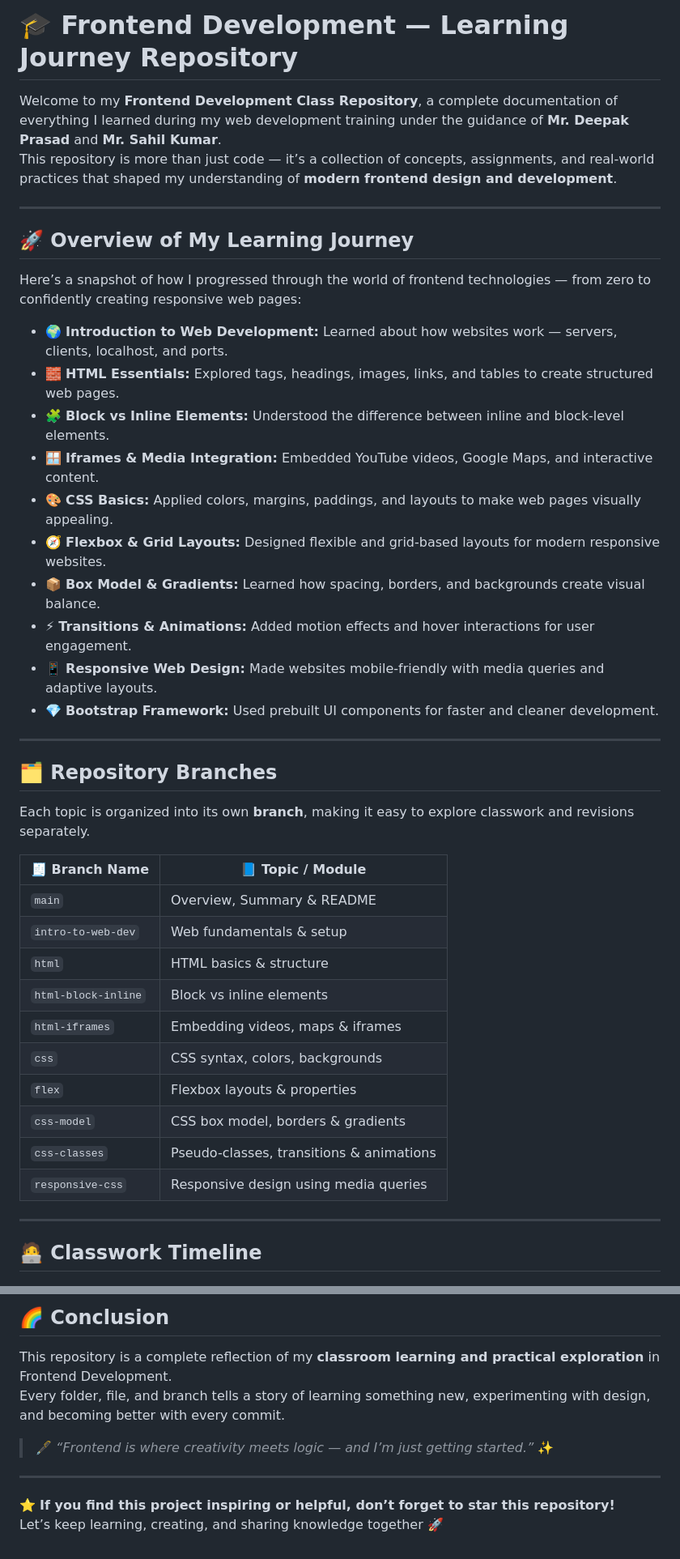
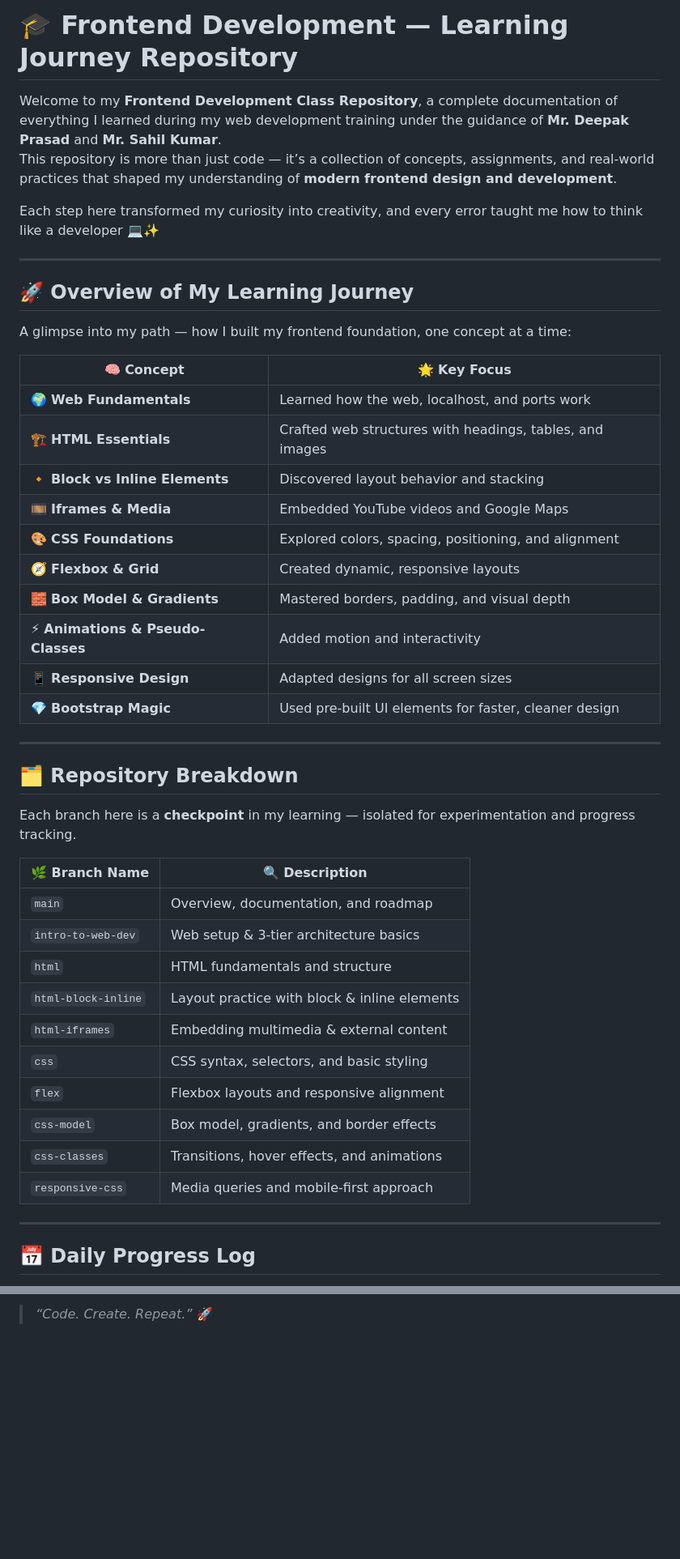
Before and after one commit to prakhar-1617/FrontEnd-Development, a Markdown page: README.md, 2 parts joined by grey strips. Shown: that part at 81% size. Rendered like a GitHub page; blank space fills up the shorter version.

```diff
--- a/README.md
+++ b/README.md
@@ -1,45 +1,49 @@
 # 🎓 Frontend Development — Learning Journey Repository
+
 
 Welcome to my **Frontend Development Class Repository**, a complete documentation of everything I learned during my web development training under the guidance of **Mr. Deepak Prasad** and **Mr. Sahil Kumar**.
 This repository is more than just code — it’s a collection of concepts, assignments, and real-world practices that shaped my understanding of **modern frontend design and development**.
 
+Each step here transformed my curiosity into creativity, and every error taught me how to think like a developer 💻✨
+
 ---
-
 ## 🚀 Overview of My Learning Journey
 
-Here’s a snapshot of how I progressed through the world of frontend technologies — from zero to confidently creating responsive web pages:
+A glimpse into my path — how I built my frontend foundation, one concept at a time:
 
-- 🌍 **Introduction to Web Development:** Learned about how websites work — servers, clients, localhost, and ports.
-- 🧱 **HTML Essentials:** Explored tags, headings, images, links, and tables to create structured web pages.
-- 🧩 **Block vs Inline Elements:** Understood the difference between inline and block-level elements.
-- 🪟 **Iframes & Media Integration:** Embedded YouTube videos, Google Maps, and interactive content.
-- 🎨 **CSS Basics:** Applied colors, margins, paddings, and layouts to make web pages visually appealing.
-- 🧭 **Flexbox & Grid Layouts:** Designed flexible and grid-based layouts for modern responsive websites.
-- 📦 **Box Model & Gradients:** Learned how spacing, borders, and backgrounds create visual balance.
-- ⚡ **Transitions & Animations:** Added motion effects and hover interactions for user engagement.
-- 📱 **Responsive Web Design:** Made websites mobile-friendly with media queries and adaptive layouts.
-- 💎 **Bootstrap Framework:** Used prebuilt UI components for faster and cleaner development.
+| 🧠 **Concept** | 🌟 **Key Focus** |
+|----------------|------------------|
+| 🌍 **Web Fundamentals** | Learned how the web, localhost, and ports work |
+| 🏗️ **HTML Essentials** | Crafted web structures with headings, tables, and images |
+| 🔸 **Block vs Inline Elements** | Discovered layout behavior and stacking |
+| 🎞️ **Iframes & Media** | Embedded YouTube videos and Google Maps |
+| 🎨 **CSS Foundations** | Explored colors, spacing, positioning, and alignment |
+| 🧭 **Flexbox & Grid** | Created dynamic, responsive layouts |
+| 🧱 **Box Model & Gradients** | Mastered borders, padding, and visual depth |
+| ⚡ **Animations & Pseudo-Classes** | Added motion and interactivity |
+| 📱 **Responsive Design** | Adapted designs for all screen sizes |
+| 💎 **Bootstrap Magic** | Used pre-built UI elements for faster, cleaner design |
 
 ---
 
-## 🗂️ Repository Branches
+## 🗂️ Repository Breakdown
 
-Each topic is organized into its own **branch**, making it easy to explore classwork and revisions separately.
+Each branch here is a **checkpoint** in my learning — isolated for experimentation and progress tracking.
 
-| 🧾 **Branch Name**        | 📘 **Topic / Module** |
-|---------------------------|-----------------------|
-| `main`                    | Overview, Summary & README |
-| `intro-to-web-dev`        | Web fundamentals & setup |
-| `html`                    | HTML basics & structure |
-| `html-block-inline`       | Block vs inline elements |
-| `html-iframes`            | Embedding videos, maps & iframes |
-| `css`                     | CSS syntax, colors, backgrounds |
-| `flex`                    | Flexbox layouts & properties |
-| `css-model`               | CSS box model, borders & gradients |
-| `css-classes`             | Pseudo-classes, transitions & animations |
-| `responsive-css`          | Responsive design using media queries |
+| 🌿 **Branch Name** | 🔍 **Description** |
+|--------------------|--------------------|
+| `main` | Overview, documentation, and roadmap |
+| `intro-to-web-dev` | Web setup & 3-tier architecture basics |
+| `html` | HTML fundamentals and structure |
+| `html-block-inline` | Layout practice with block & inline elements |
+| `html-iframes` | Embedding multimedia & external content |
+| `css` | CSS syntax, selectors, and basic styling |
+| `flex` | Flexbox layouts and responsive alignment |
+| `css-model` | Box model, gradients, and border effects |
+| `css-classes` | Transitions, hover effects, and animations |
+| `responsive-css` | Media queries and mobile-first approach |
 
 ---
 
-## 🧑‍💻 Classwork Timeline
+## 📅 Daily Progress Log
 
@@ -99,12 +108,2 @@ Their hands-on teaching approach made every concept clear and practical.
 
-## 🌈 Conclusion
-
-This repository is a complete reflection of my **classroom learning and practical exploration** in Frontend Development.
-Every folder, file, and branch tells a story of learning something new, experimenting with design, and becoming better with every commit.
-
-> 🖋️ *“Frontend is where creativity meets logic — and I’m just getting started.”* ✨
-
----
-
-⭐ **If you find this project inspiring or helpful, don’t forget to star this repository!**
-Let’s keep learning, creating, and sharing knowledge together 🚀
+> _“Code. Create. Repeat.”_ 🚀
```
Also changed, not shown: other parts of README.md (+40 -35 lines).
